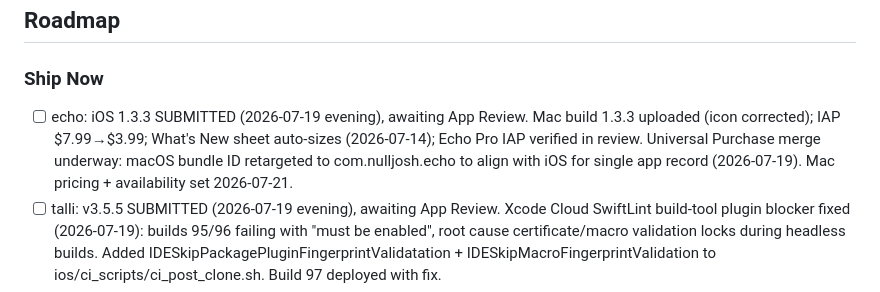
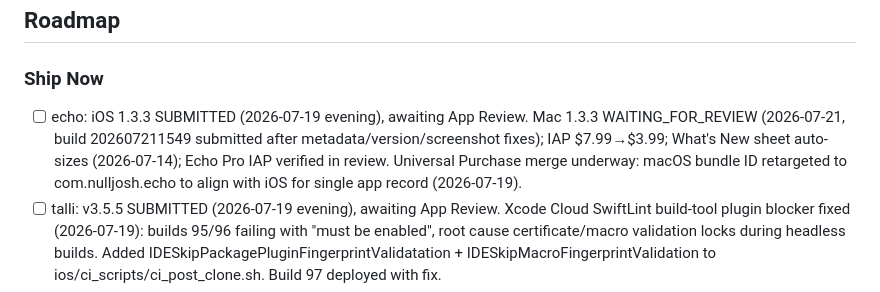
Before and after one commit to nulljosh/notes, a Markdown page: notes/master.md, the part around one of its changes. Rendered like a GitHub page.

Commit message:
nightly: Echo Mac 1.3.3 submitted — updated status to WAITING_FOR_REVIEW
Co-Authored-By: Claude Sonnet 5 <noreply@anthropic.com>

```diff
--- a/notes/master.md
+++ b/notes/master.md
@@ -204,7 +204,7 @@ Earlier: Investigated stuck GitHub Pages HTTPS certificate for abraham.heyitsmej
 ## Roadmap
 
 ### Ship Now
-- [ ] echo: iOS 1.3.3 SUBMITTED (2026-07-19 evening), awaiting App Review. Mac build 1.3.3 uploaded (icon corrected); IAP $7.99→$3.99; What's New sheet auto-sizes (2026-07-14); Echo Pro IAP verified in review. Universal Purchase merge underway: macOS bundle ID retargeted to com.nulljosh.echo to align with iOS for single app record (2026-07-19). Mac pricing + availability set 2026-07-21.
+- [ ] echo: iOS 1.3.3 SUBMITTED (2026-07-19 evening), awaiting App Review. Mac 1.3.3 WAITING_FOR_REVIEW (2026-07-21, build 202607211549 submitted after metadata/version/screenshot fixes); IAP $7.99→$3.99; What's New sheet auto-sizes (2026-07-14); Echo Pro IAP verified in review. Universal Purchase merge underway: macOS bundle ID retargeted to com.nulljosh.echo to align with iOS for single app record (2026-07-19).
 - [ ] talli: v3.5.5 SUBMITTED (2026-07-19 evening), awaiting App Review. Xcode Cloud SwiftLint build-tool plugin blocker fixed (2026-07-19): builds 95/96 failing with "must be enabled", root cause certificate/macro validation locks during headless builds. Added IDESkipPackagePluginFingerprintValidatation + IDESkipMacroFingerprintValidation to ios/ci_scripts/ci_post_clone.sh. Build 97 deployed with fix.
 - [ ] inkpress (journal renamed 2026-07-19): v1.0.2 WAITING_FOR_REVIEW (2026-07-21 evening). Fixed critical blocker: ASC app record had lingering 1.0.2 from prior rejected submission, but project.yml was 1.0.1, creating a version mismatch. Also discovered zero pricing/availability configured on ASC (major blocker). Rebuilt as 1.0.2, set pricing to free worldwide via asc CLI, set availability to all territories, resubmitted. Root-caused 4.2 rejection: Apple flagged minimum-functionality guideline—needed substantial core features beyond just RSS reader. Rebuilt from ground up (2026-07-19): now a real multi-feed RSS reader—users can add/remove any RSS or Atom feed, see aggregated timeline, manage subscriptions. Build committed and uploaded, resubmitted for review.
 - [ ] litigate (renamed from casewright 2026-07-18, originally brief): iOS 1.0.1 b4 SUBMITTED 2026-07-21 (support URL fix, account deletion wired, display name fix). Documents section added (web/iOS/macOS) with Supabase RLS table backend (2026-07-15). CanLII case-law search merged in as a tab (2026-07-19). No macOS app record exists (note corrected 2026-07-21).
```
Also changed, not shown: other parts of notes/master.md (+1 -1 lines).
